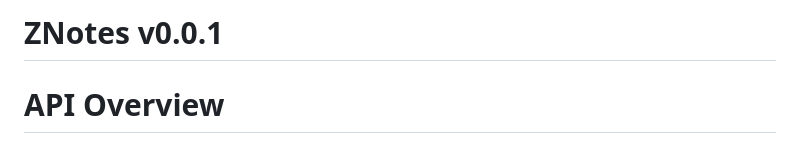
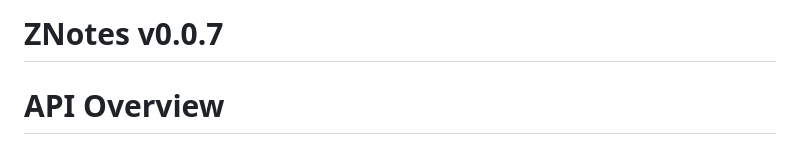
Before and after one commit to F0RG-2142/znotes-backend, a Markdown page: README.md, the part around the change. GitHub-like rendering.

```diff
--- a/README.md
+++ b/README.md
@@ -1,4 +1,4 @@
-# ZNotes v0.0.1
+# ZNotes v0.0.7
 # API Overview
 This API powers a note-taking application, offering endpoints for user authentication, group management, and note management. It uses JSON for data transfer, ensuring a more lightweight and structured communication (compared to XML) between the client and server. Security is managed by  JWT (JSON Web Tokens) and refresh tokens for longer sessions as well as password hashing and user authentication on the tokens for every request (outside of login and registering of course)
 This is just the backend of the app as I am no frontend wizard (yet) and like focussing on the business logic much more as that is where my interest lays.
```
